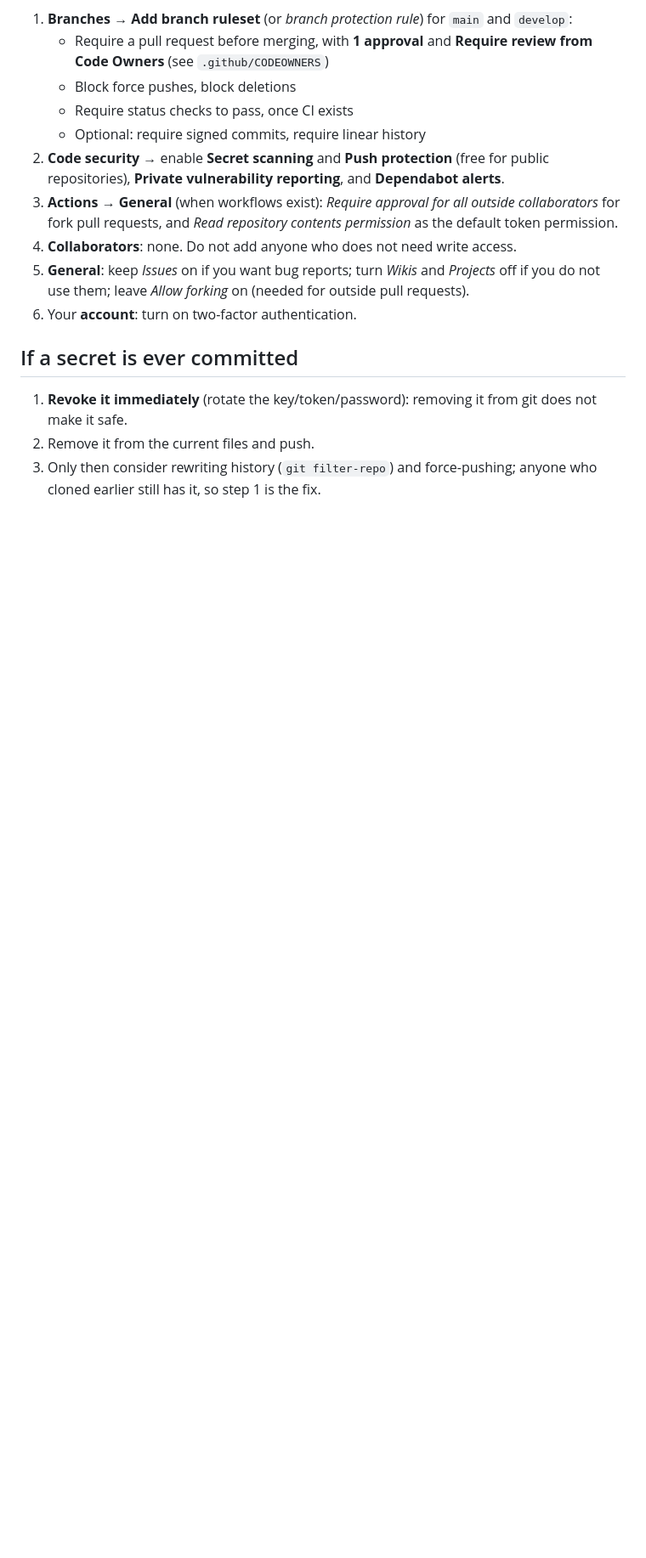
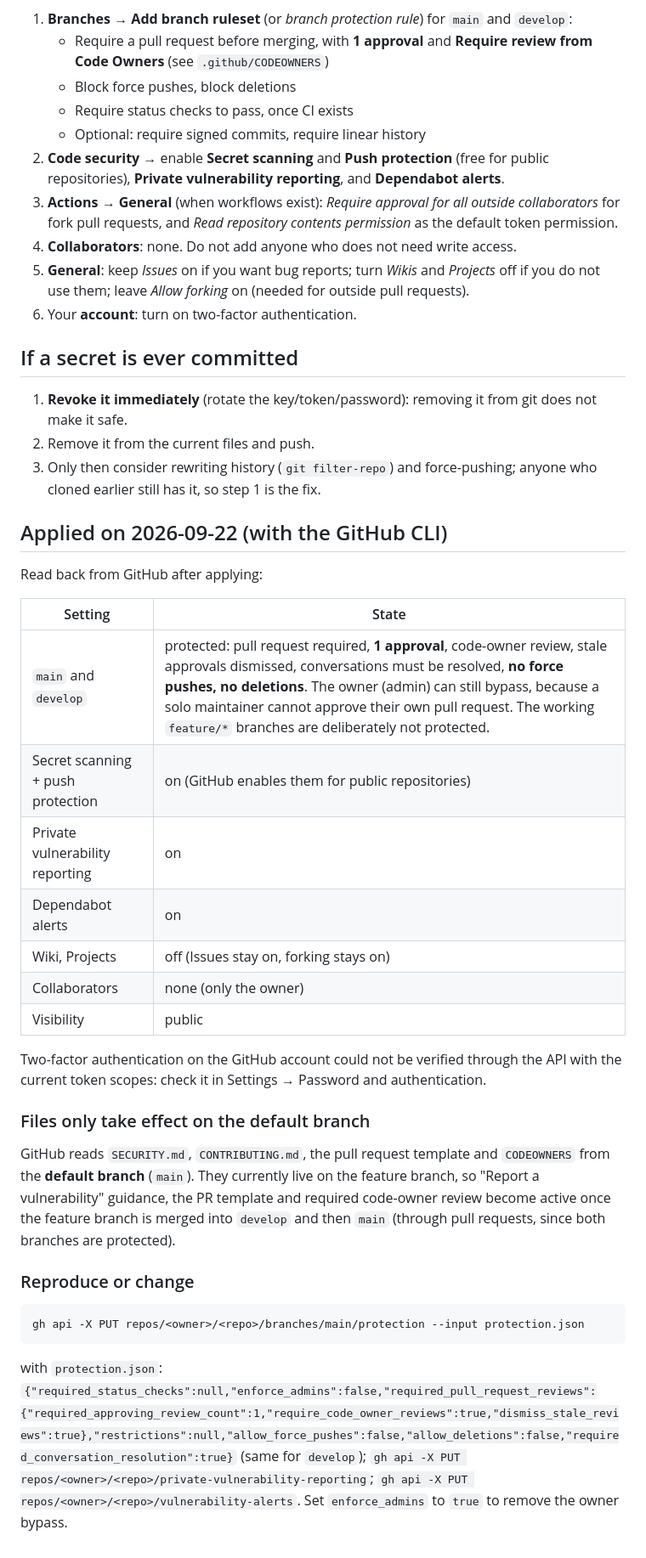
Before and after one commit to mithleshshah14/FlashPush, a Markdown page: docs/repo-security.md, the part around the change. Shown at 85% size. Rendered like a GitHub page; blank space fills up the shorter version.

Commit message:
docs: record the GitHub protections that were applied
Co-Authored-By: Claude Sonnet 5 <noreply@anthropic.com>

````diff
--- a/docs/repo-security.md
+++ b/docs/repo-security.md
@@ -57,3 +57,31 @@ Repository → **Settings**. None of this can be set from the repository files.
 1. **Revoke it immediately** (rotate the key/token/password): removing it from git does not make it safe.
 2. Remove it from the current files and push.
 3. Only then consider rewriting history (`git filter-repo`) and force-pushing; anyone who cloned earlier still has it, so step 1 is the fix.
+
+## Applied on 2026-09-22 (with the GitHub CLI)
+
+Read back from GitHub after applying:
+
+| Setting | State |
+|---|---|
+| `main` and `develop` | protected: pull request required, **1 approval**, code-owner review, stale approvals dismissed, conversations must be resolved, **no force pushes, no deletions**. The owner (admin) can still bypass, because a solo maintainer cannot approve their own pull request. The working `feature/*` branches are deliberately not protected. |
+| Secret scanning + push protection | on (GitHub enables them for public repositories) |
+| Private vulnerability reporting | on |
+| Dependabot alerts | on |
+| Wiki, Projects | off (Issues stay on, forking stays on) |
+| Collaborators | none (only the owner) |
+| Visibility | public |
+
+Two-factor authentication on the GitHub account could not be verified through the API with the current token scopes: check it in Settings → Password and authentication.
+
+### Files only take effect on the default branch
+
+GitHub reads `SECURITY.md`, `CONTRIBUTING.md`, the pull request template and `CODEOWNERS` from the **default branch** (`main`). They currently live on the feature branch, so "Report a vulnerability" guidance, the PR template and required code-owner review become active once the feature branch is merged into `develop` and then `main` (through pull requests, since both branches are protected).
+
+### Reproduce or change
+
+```
+gh api -X PUT repos/<owner>/<repo>/branches/main/protection --input protection.json
+```
+
+with `protection.json`: `{"required_status_checks":null,"enforce_admins":false,"required_pull_request_reviews":{"required_approving_review_count":1,"require_code_owner_reviews":true,"dismiss_stale_reviews":true},"restrictions":null,"allow_force_pushes":false,"allow_deletions":false,"required_conversation_resolution":true}` (same for `develop`); `gh api -X PUT repos/<owner>/<repo>/private-vulnerability-reporting`; `gh api -X PUT repos/<owner>/<repo>/vulnerability-alerts`. Set `enforce_admins` to `true` to remove the owner bypass.
````
Also changed, not shown: CHANGELOG.md (+3 -0 lines), docs/decisions.md (+9 -0 lines).
